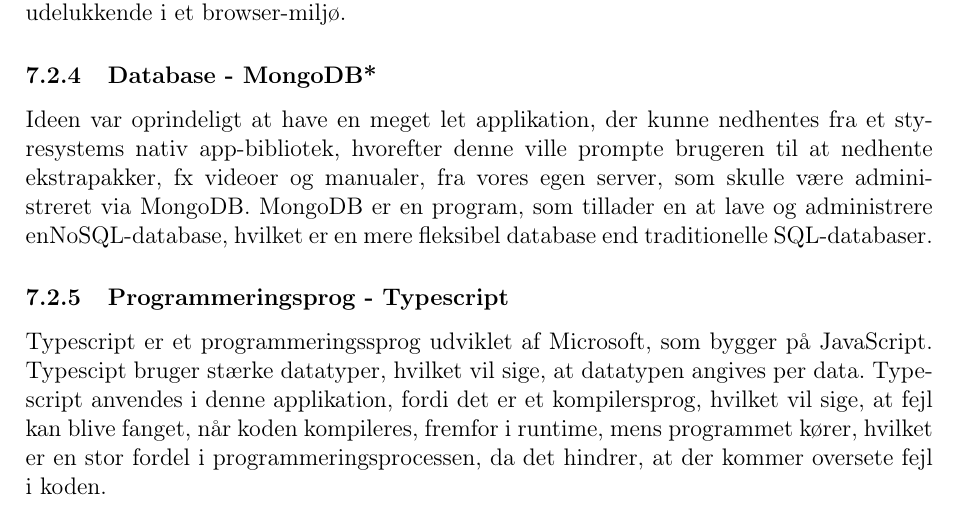
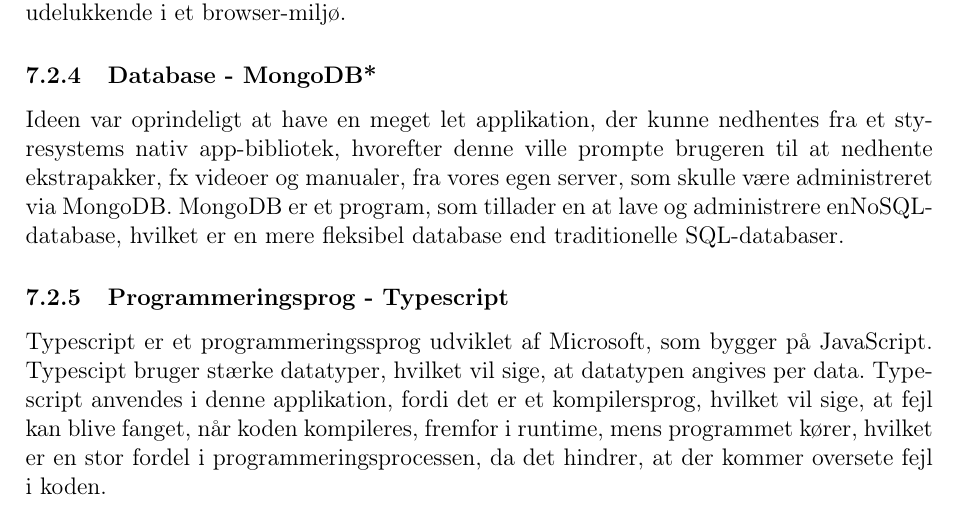
Before and after one commit to ZBC-Slagelse-HTX-X/teknologiprojekt-1---Krisen-kradser, a LaTeX document (main.tex, which reads section_6/section_6.tex): part of page 12 of 17, cut so that both start at the same text. Compiled offline with pdfLaTeX.

Commit message:
fixed typo

```diff
--- a/section_6/section_6.tex
+++ b/section_6/section_6.tex
@@ -10,7 +10,7 @@ Expo er et framework, der er bygget omkring React Native, der muliggør at køre
 \subsubsection{Runtime - Node.js}
 Node.js er den runtime, der muliggør at applikationen kan køre på en enhed fremfor i en browser, da programmeringssproget JavaScript oprindeligt var designet til at køre udelukkende i et browser-miljø.
 \subsubsection{Database - MongoDB*}
-Ideen var oprindeligt at have en meget let applikation, der kunne nedhentes fra et styresystems nativ app-bibliotek, hvorefter denne ville prompte brugeren til at nedhente ekstrapakker, fx videoer og manualer, fra vores egen server, som skulle være administreret via MongoDB. MongoDB er en program, som tillader en at lave og administrere enNoSQL-database, hvilket er en mere fleksibel database end traditionelle SQL-databaser.
+Ideen var oprindeligt at have en meget let applikation, der kunne nedhentes fra et styresystems nativ app-bibliotek, hvorefter denne ville prompte brugeren til at nedhente ekstrapakker, fx videoer og manualer, fra vores egen server, som skulle være administreret via MongoDB. MongoDB er et program, som tillader en at lave og administrere enNoSQL-database, hvilket er en mere fleksibel database end traditionelle SQL-databaser.
 \subsubsection{Programmeringsprog - Typescript}
 Typescript er et programmeringssprog udviklet af Microsoft, som bygger på JavaScript. Typescipt bruger stærke datatyper, hvilket vil sige, at datatypen angives per data. Typescript anvendes i denne applikation, fordi det er et kompilersprog, hvilket vil sige, at fejl kan blive fanget, når koden kompileres, fremfor i runtime, mens programmet kører, hvilket er en stor fordel i programmeringsprocessen, da det hindrer, at der kommer oversete fejl i koden.
 \subsection{Brugergrænseflade}
```
